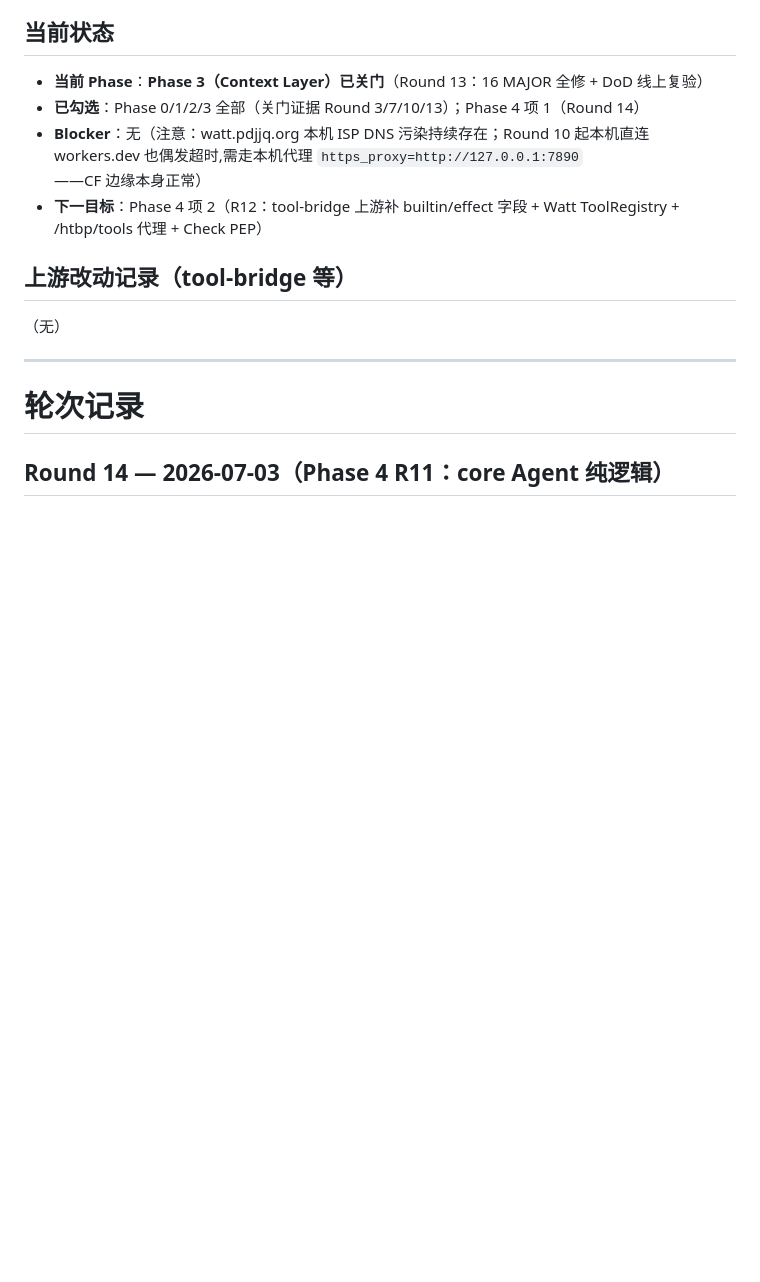
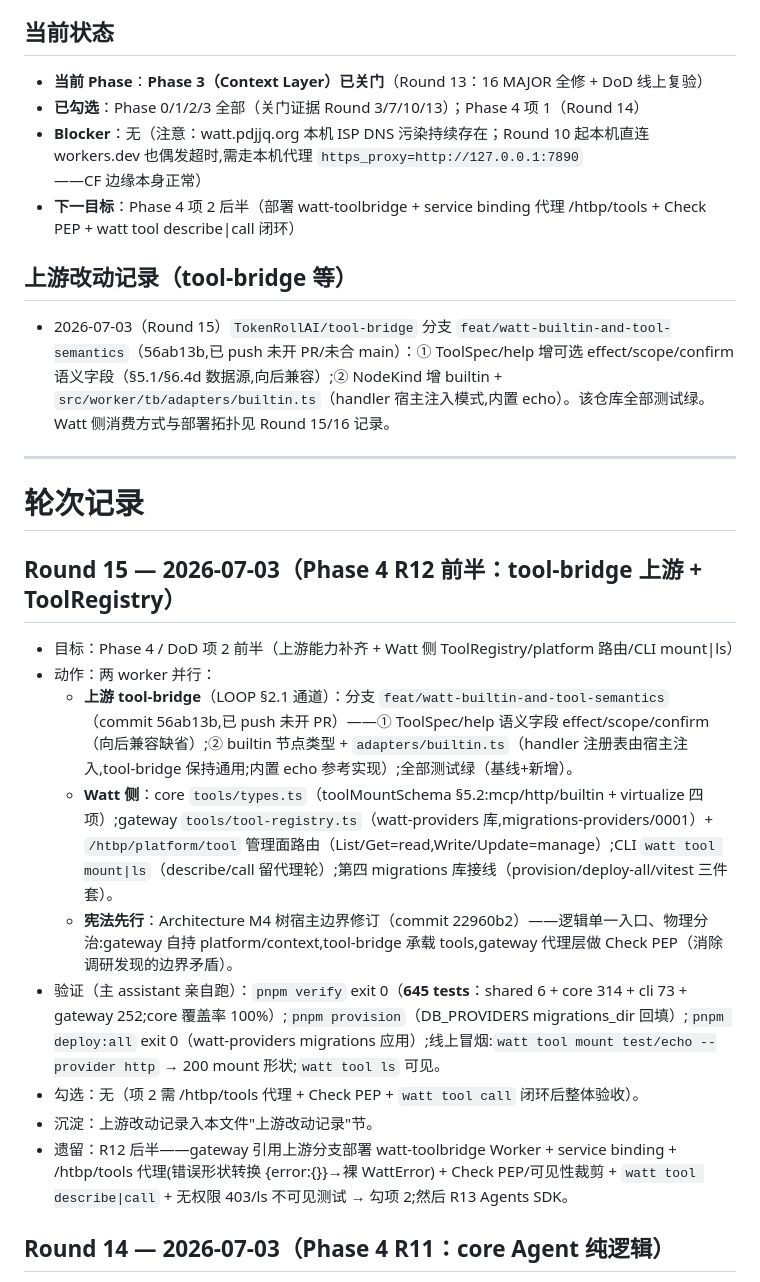
Before and after one commit to TokenRollAI/Watt, a Markdown page: PROGRESS.md, the part around the change. GitHub-like rendering; blank space fills up the shorter version.

Commit message:
docs: Round 15 progress — tool-bridge upstream branch + ToolRegistry landed

```diff
--- a/PROGRESS.md
+++ b/PROGRESS.md
@@ -7,15 +7,26 @@
 - **当前 Phase**：**Phase 3（Context Layer）已关门**（Round 13：16 MAJOR 全修 + DoD 线上复验）
 - **已勾选**：Phase 0/1/2/3 全部（关门证据 Round 3/7/10/13）；Phase 4 项 1（Round 14）
 - **Blocker**：无（注意：watt.pdjjq.org 本机 ISP DNS 污染持续存在；Round 10 起本机直连 workers.dev 也偶发超时,需走本机代理 `https_proxy=http://127.0.0.1:7890`——CF 边缘本身正常）
-- **下一目标**：Phase 4 项 2（R12：tool-bridge 上游补 builtin/effect 字段 + Watt ToolRegistry + /htbp/tools 代理 + Check PEP）
+- **下一目标**：Phase 4 项 2 后半（部署 watt-toolbridge + service binding 代理 /htbp/tools + Check PEP + watt tool describe|call 闭环）
 
 ## 上游改动记录（tool-bridge 等）
 
-（无）
+- 2026-07-03（Round 15）`TokenRollAI/tool-bridge` 分支 `feat/watt-builtin-and-tool-semantics`（56ab13b,已 push 未开 PR/未合 main）：① ToolSpec/help 增可选 effect/scope/confirm 语义字段（§5.1/§6.4d 数据源,向后兼容）;② NodeKind 增 builtin + `src/worker/tb/adapters/builtin.ts`（handler 宿主注入模式,内置 echo）。该仓库全部测试绿。Watt 侧消费方式与部署拓扑见 Round 15/16 记录。
 
 ---
 
 # 轮次记录
+
+## Round 15 — 2026-07-03（Phase 4 R12 前半：tool-bridge 上游 + ToolRegistry）
+- 目标：Phase 4 / DoD 项 2 前半（上游能力补齐 + Watt 侧 ToolRegistry/platform 路由/CLI mount|ls）
+- 动作：两 worker 并行：
+  - **上游 tool-bridge**（LOOP §2.1 通道）：分支 `feat/watt-builtin-and-tool-semantics`（commit 56ab13b,已 push 未开 PR）——① ToolSpec/help 语义字段 effect/scope/confirm（向后兼容缺省）;② builtin 节点类型 + `adapters/builtin.ts`（handler 注册表由宿主注入,tool-bridge 保持通用;内置 echo 参考实现）;全部测试绿（基线+新增）。
+  - **Watt 侧**：core `tools/types.ts`（toolMountSchema §5.2:mcp/http/builtin + virtualize 四项）;gateway `tools/tool-registry.ts`（watt-providers 库,migrations-providers/0001）+ `/htbp/platform/tool` 管理面路由（List/Get=read,Write/Update=manage）;CLI `watt tool mount|ls`（describe/call 留代理轮）;第四 migrations 库接线（provision/deploy-all/vitest 三件套）。
+  - **宪法先行**：Architecture M4 树宿主边界修订（commit 22960b2）——逻辑单一入口、物理分治:gateway 自持 platform/context,tool-bridge 承载 tools,gateway 代理层做 Check PEP（消除调研发现的边界矛盾）。
+- 验证（主 assistant 亲自跑）：`pnpm verify` exit 0（**645 tests**：shared 6 + core 314 + cli 73 + gateway 252;core 覆盖率 100%）;`pnpm provision`（DB_PROVIDERS migrations_dir 回填）;`pnpm deploy:all` exit 0（watt-providers migrations 应用）;线上冒烟:`watt tool mount test/echo --provider http` → 200 mount 形状;`watt tool ls` 可见。
+- 勾选：无（项 2 需 /htbp/tools 代理 + Check PEP + `watt tool call` 闭环后整体验收）。
+- 沉淀：上游改动记录入本文件"上游改动记录"节。
+- 遗留：R12 后半——gateway 引用上游分支部署 watt-toolbridge Worker + service binding + /htbp/tools 代理(错误形状转换 {error:{}}→裸 WattError) + Check PEP/可见性裁剪 + `watt tool describe|call` + 无权限 403/ls 不可见测试 → 勾项 2;然后 R13 Agents SDK。
 
 ## Round 14 — 2026-07-03（Phase 4 R11：core Agent 纯逻辑）
 - 目标：Phase 4 / DoD 项 1（§3.4 六条规则逐条、schema 校验失败→重试→invalid_output、correlationId 字符集校验、Spawn 幂等键）
```
